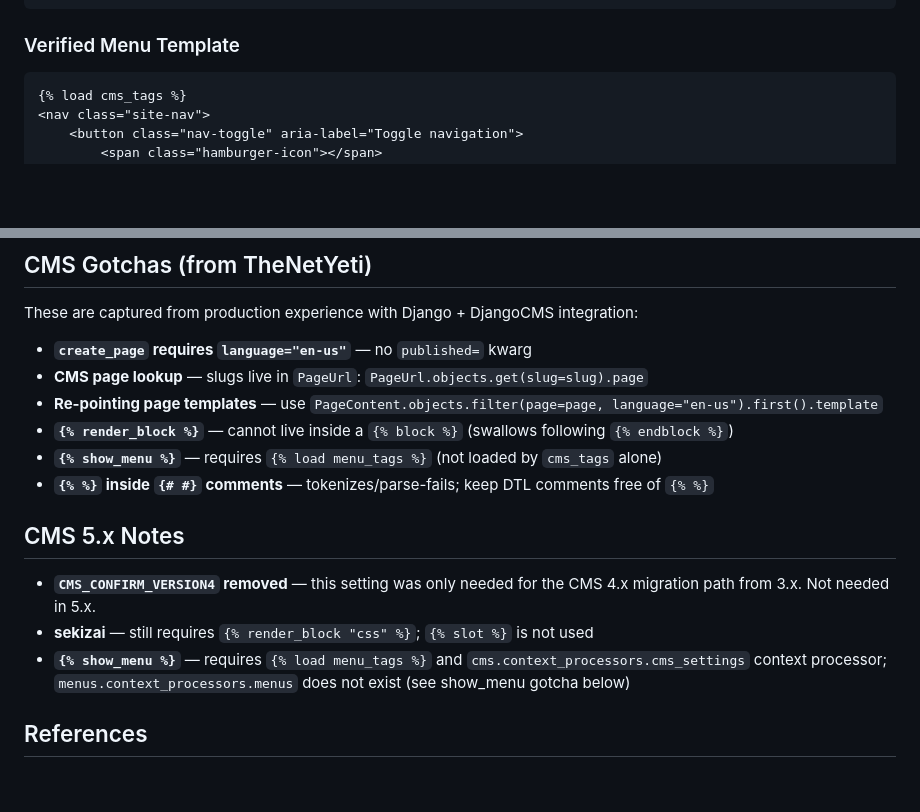
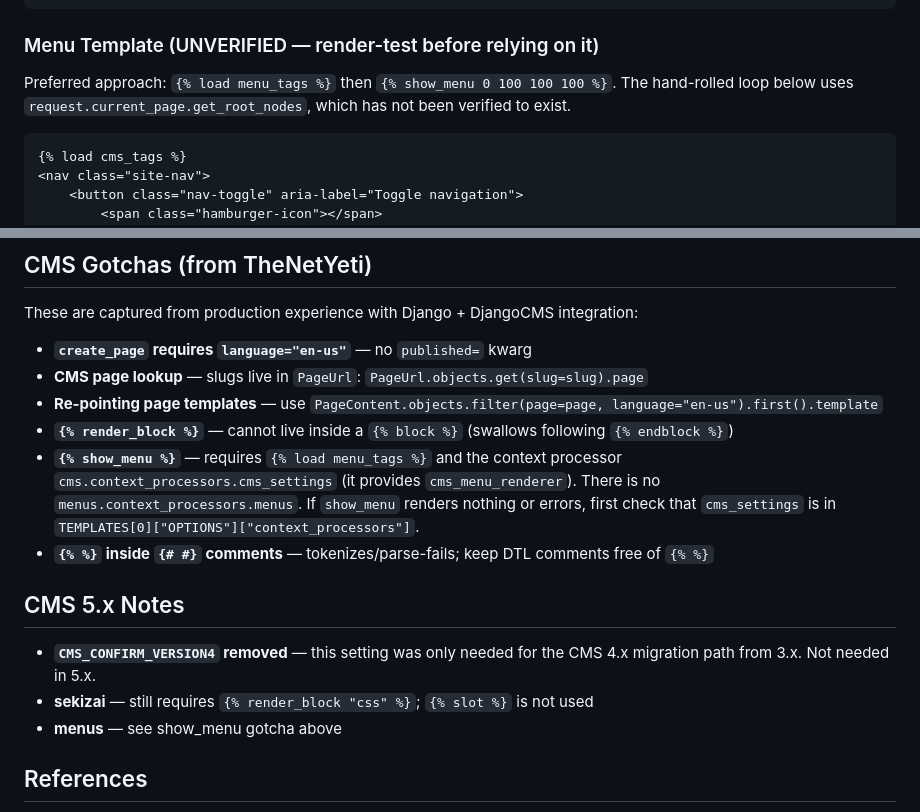
Before and after one commit to growlf/djangocms-agent, a Markdown page: skills/djangocms-agent/SKILL.md, 2 parts joined by grey strips. Drawn GitHub-style; blank space fills up the shorter version.

Commit message:
fix: correct show_menu requirements (cms_settings context processor)

````diff
--- a/skills/djangocms-agent/SKILL.md
+++ b/skills/djangocms-agent/SKILL.md
@@ -302,7 +302,9 @@ X_FRAME_OPTIONS = 'SAMEORIGIN'
 </html>
 ```
 
-### Verified Menu Template
+### Menu Template (UNVERIFIED — render-test before relying on it)
+
+Preferred approach: `{% load menu_tags %}` then `{% show_menu 0 100 100 100 %}`. The hand-rolled loop below uses `request.current_page.get_root_nodes`, which has not been verified to exist.
 
 ```html
 {% load cms_tags %}
@@ -408,14 +410,14 @@ These are captured from production experience with Django + DjangoCMS integratio
 - **CMS page lookup** — slugs live in `PageUrl`: `PageUrl.objects.get(slug=slug).page`
 - **Re-pointing page templates** — use `PageContent.objects.filter(page=page, language="en-us").first().template`
 - **`{% render_block %}`** — cannot live inside a `{% block %}` (swallows following `{% endblock %}`)
-- **`{% show_menu %}`** — requires `{% load menu_tags %}` (not loaded by `cms_tags` alone)
+- **`{% show_menu %}`** — requires `{% load menu_tags %}` and the context processor `cms.context_processors.cms_settings` (it provides `cms_menu_renderer`). There is no `menus.context_processors.menus`. If `show_menu` renders nothing or errors, first check that `cms_settings` is in `TEMPLATES[0]["OPTIONS"]["context_processors"]`.
 - **`{% %}` inside `{# #}` comments** — tokenizes/parse-fails; keep DTL comments free of `{% %}`
 
 ## CMS 5.x Notes
 
 - **`CMS_CONFIRM_VERSION4` removed** — this setting was only needed for the CMS 4.x migration path from 3.x. Not needed in 5.x.
 - **sekizai** — still requires `{% render_block "css" %}`; `{% slot %}` is not used
-- **`{% show_menu %}`** — requires `{% load menu_tags %}` and `cms.context_processors.cms_settings` context processor; `menus.context_processors.menus` does not exist (see show_menu gotcha below)
+- **menus** — see show_menu gotcha above
 
 ## References
 
````
